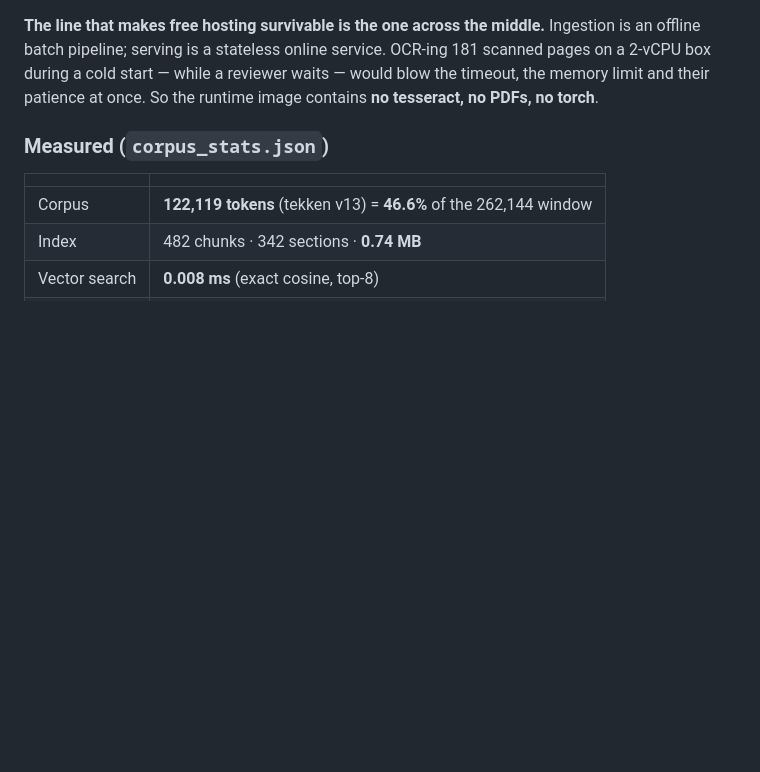
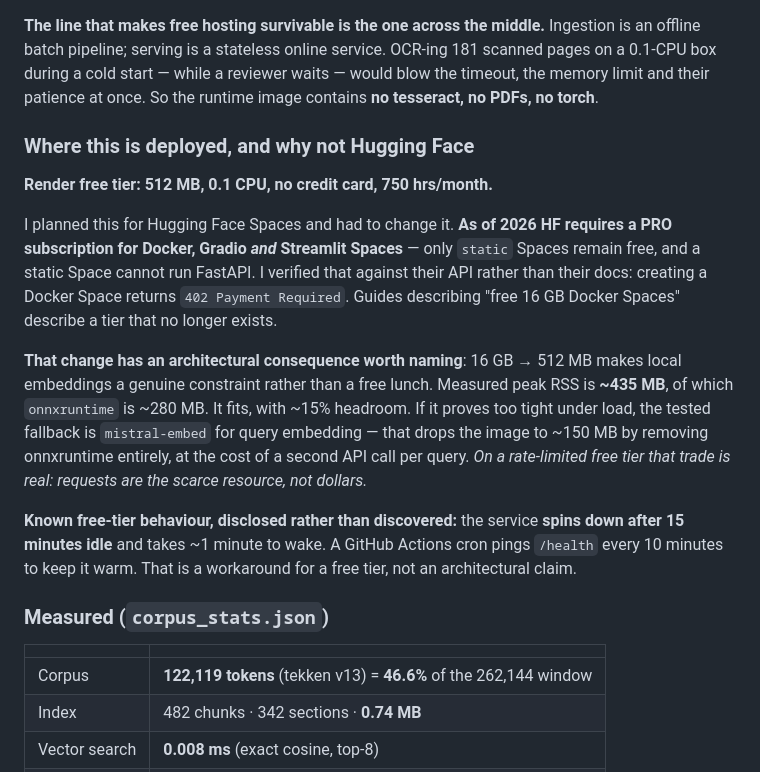
Before and after one commit to Reshad-Ul-Karim/enterprise-AI-document-assistant, a Markdown page: README.md, the part around one of its changes. Drawn GitHub-style; blank space fills up the shorter version.

````diff
--- a/README.md
+++ b/README.md
@@ -94,8 +94,27 @@ flowchart TB
 ```
 
 **The line that makes free hosting survivable is the one across the middle.** Ingestion is an offline batch pipeline; serving is a
-stateless online service. OCR-ing 181 scanned pages on a 2-vCPU box during a cold start — while a reviewer waits — would blow the
+stateless online service. OCR-ing 181 scanned pages on a 0.1-CPU box during a cold start — while a reviewer waits — would blow the
 timeout, the memory limit and their patience at once. So the runtime image contains **no tesseract, no PDFs, no torch**.
+
+### Where this is deployed, and why not Hugging Face
+
+**Render free tier: 512 MB, 0.1 CPU, no credit card, 750 hrs/month.**
+
+I planned this for Hugging Face Spaces and had to change it. **As of 2026 HF requires a PRO subscription for Docker, Gradio *and*
+Streamlit Spaces** — only `static` Spaces remain free, and a static Space cannot run FastAPI. I verified that against their API
+rather than their docs: creating a Docker Space returns `402 Payment Required`. Guides describing "free 16 GB Docker Spaces"
+describe a tier that no longer exists.
+
+**That change has an architectural consequence worth naming**: 16 GB → 512 MB makes local embeddings a genuine constraint rather
+than a free lunch. Measured peak RSS is **~435 MB**, of which `onnxruntime` is ~280 MB. It fits, with ~15% headroom. If it proves
+too tight under load, the tested fallback is `mistral-embed` for query embedding — that drops the image to ~150 MB by removing
+onnxruntime entirely, at the cost of a second API call per query. *On a rate-limited free tier that trade is real: requests are the
+scarce resource, not dollars.*
+
+**Known free-tier behaviour, disclosed rather than discovered:** the service **spins down after 15 minutes idle** and takes ~1
+minute to wake. A GitHub Actions cron pings `/health` every 10 minutes to keep it warm. That is a workaround for a free tier, not
+an architectural claim.
 
 ### Measured (`corpus_stats.json`)
 
````
Also changed, not shown: other parts of README.md (+1 -1 lines), IMPLEMENTATION_ROADMAP.md (+10 -1 lines).
